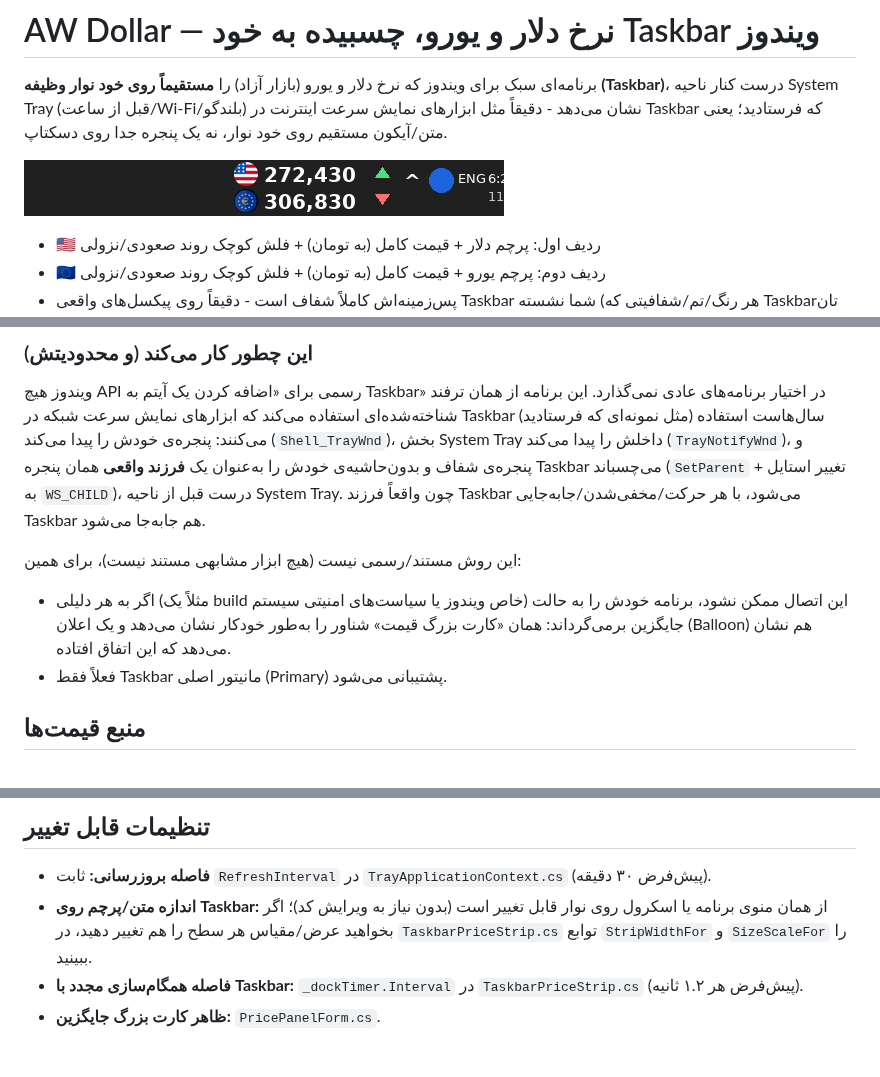
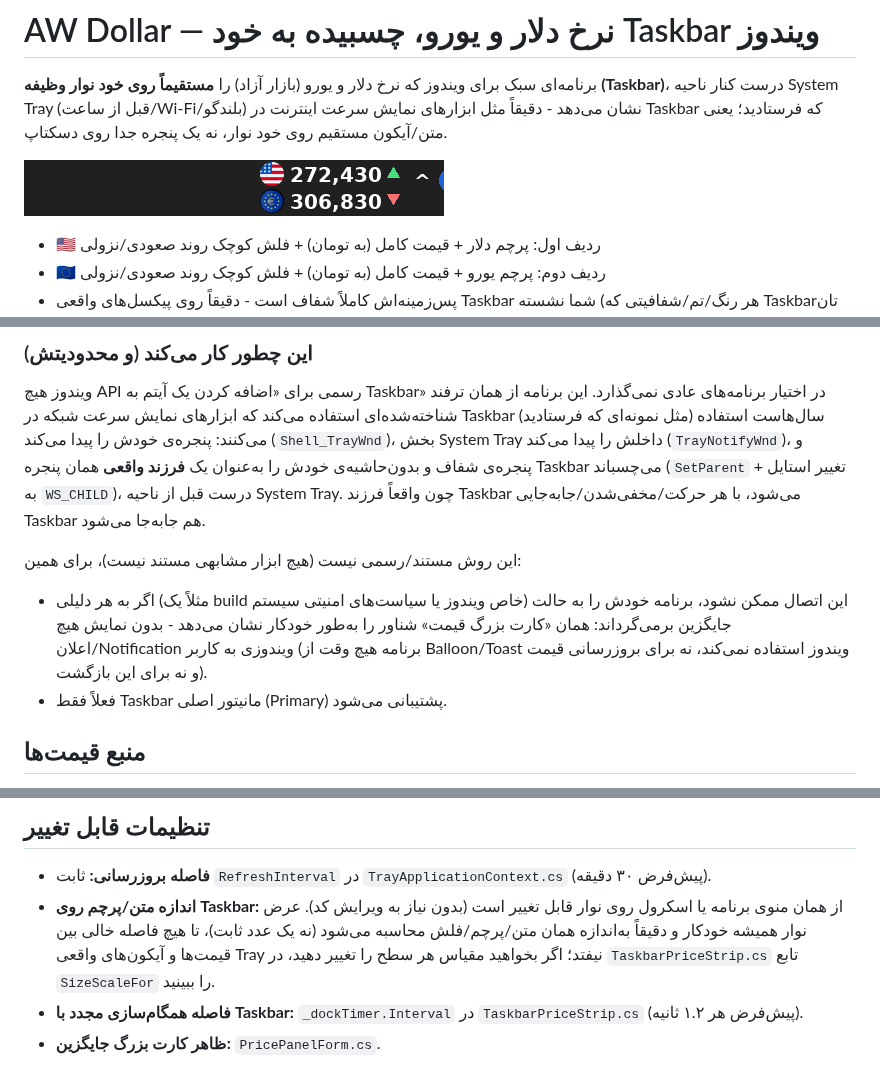
Before and after one commit to alexwatson2/AW_Dollar, a Markdown page: README.md, 3 parts joined by grey strips. Drawn GitHub-style; pictures changed too: docs/preview-taskbar-dock.png.

```diff
--- a/README.md
+++ b/README.md
@@ -18,7 +18,7 @@
 
 این روش مستند/رسمی نیست (هیچ ابزار مشابهی مستند نیست)، برای همین:
 
-- اگر به هر دلیلی (مثلاً یک build خاص ویندوز یا سیاست‌های امنیتی سیستم) این اتصال ممکن نشود، برنامه خودش را به حالت جایگزین برمی‌گرداند: همان «کارت بزرگ قیمت» شناور را به‌طور خودکار نشان می‌دهد و یک اعلان (Balloon) هم نشان می‌دهد که این اتفاق افتاده.
+- اگر به هر دلیلی (مثلاً یک build خاص ویندوز یا سیاست‌های امنیتی سیستم) این اتصال ممکن نشود، برنامه خودش را به حالت جایگزین برمی‌گرداند: همان «کارت بزرگ قیمت» شناور را به‌طور خودکار نشان می‌دهد - بدون نمایش هیچ اعلان/Notification ویندوزی به کاربر (برنامه هیچ وقت از Balloon/Toast ویندوز استفاده نمی‌کند، نه برای بروزرسانی قیمت و نه برای این بازگشت).
 - فعلاً فقط Taskbar مانیتور اصلی (Primary) پشتیبانی می‌شود.
 
 ## منبع قیمت‌ها
@@ -100,7 +100,7 @@ src/AW_Dollar/
 ## تنظیمات قابل تغییر
 
 - **فاصله بروزرسانی:** ثابت `RefreshInterval` در `TrayApplicationContext.cs` (پیش‌فرض ۳۰ دقیقه).
-- **اندازه متن/پرچم روی Taskbar:** از همان منوی برنامه یا اسکرول روی نوار قابل تغییر است (بدون نیاز به ویرایش کد)؛ اگر بخواهید عرض/مقیاس هر سطح را هم تغییر دهید، در `TaskbarPriceStrip.cs` توابع `StripWidthFor` و `SizeScaleFor` را ببینید.
+- **اندازه متن/پرچم روی Taskbar:** از همان منوی برنامه یا اسکرول روی نوار قابل تغییر است (بدون نیاز به ویرایش کد). عرض نوار همیشه خودکار و دقیقاً به‌اندازه همان متن/پرچم/فلش محاسبه می‌شود (نه یک عدد ثابت)، تا هیچ فاصله خالی بین قیمت‌ها و آیکون‌های واقعی Tray نیفتد؛ اگر بخواهید مقیاس هر سطح را تغییر دهید، در `TaskbarPriceStrip.cs` تابع `SizeScaleFor` را ببینید.
 - **فاصله همگام‌سازی مجدد با Taskbar:** `_dockTimer.Interval` در `TaskbarPriceStrip.cs` (پیش‌فرض هر ۱.۲ ثانیه).
 - **ظاهر کارت بزرگ جایگزین:** `PricePanelForm.cs`.
 
```
Also changed, not shown: 2 other files.
